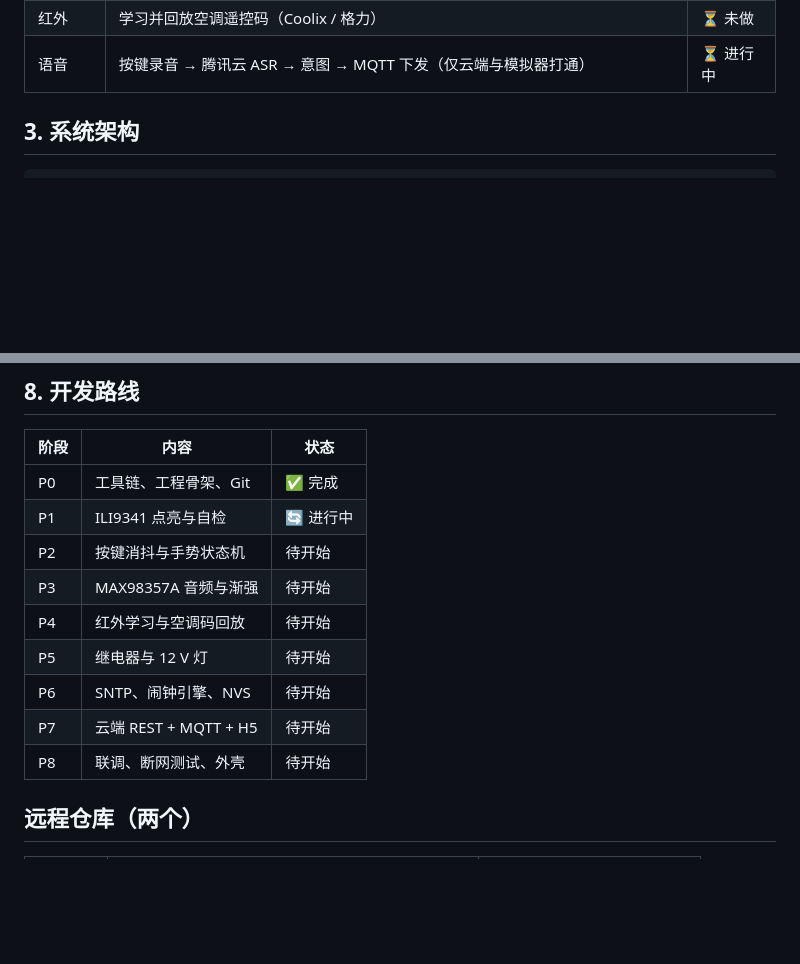
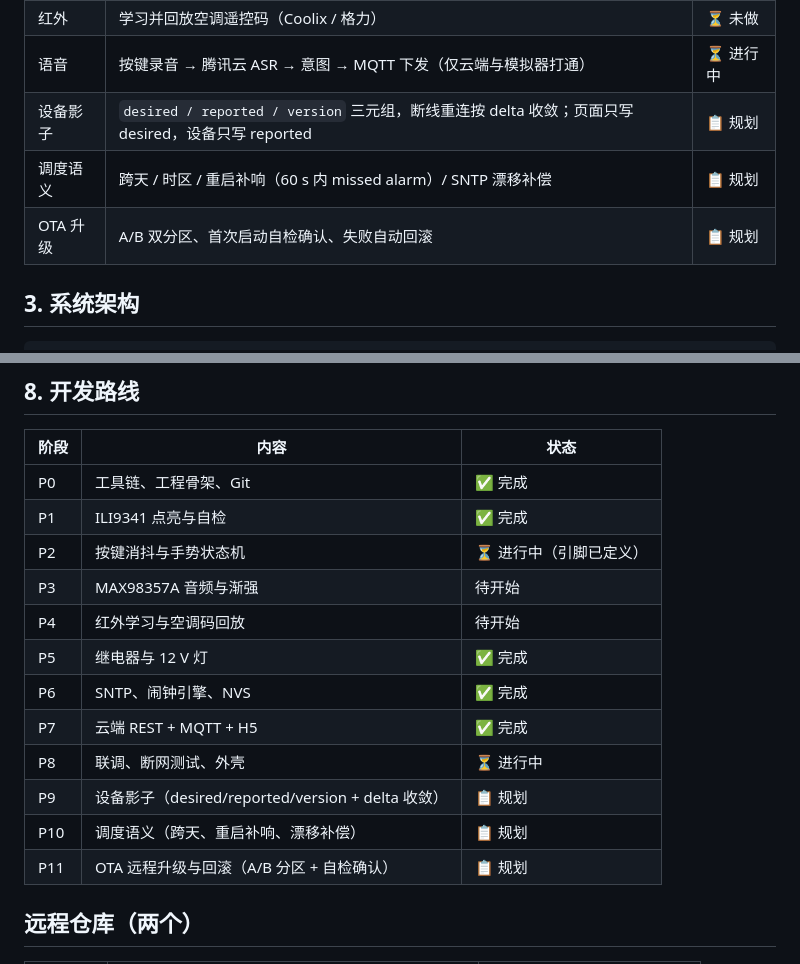
Before and after one commit to LiuWTQAQ/alarm-clock, a Markdown page: README.md, 2 parts joined by grey strips. Rendered like a GitHub page; blank space fills up the shorter version.

Commit message:
docs: plan device shadow, scheduling semantics and OTA in feature table and roadmap

```diff
--- a/README.md
+++ b/README.md
@@ -67,6 +67,9 @@ XPT2046 装上后，把换算后的屏幕坐标传给 `ui::tap(x, y)` 即可，
 | 音频 | WAV 铃声，30 秒内音量 20%→100% 渐强 | ⏳ 未做 |
 | 红外 | 学习并回放空调遥控码（Coolix / 格力） | ⏳ 未做 |
 | 语音 | 按键录音 → 腾讯云 ASR → 意图 → MQTT 下发（仅云端与模拟器打通） | ⏳ 进行中 |
+| 设备影子 | `desired / reported / version` 三元组，断线重连按 delta 收敛；页面只写 desired，设备只写 reported | 📋 规划 |
+| 调度语义 | 跨天 / 时区 / 重启补响（60 s 内 missed alarm）/ SNTP 漂移补偿 | 📋 规划 |
+| OTA 升级 | A/B 双分区、首次启动自检确认、失败自动回滚 | 📋 规划 |
 
 ## 3. 系统架构
 
@@ -250,14 +253,17 @@ board_build.arduino.memory_type = qio_opi
 | 阶段 | 内容 | 状态 |
 |---|---|---|
 | P0 | 工具链、工程骨架、Git | ✅ 完成 |
-| P1 | ILI9341 点亮与自检 | 🔄 进行中 |
-| P2 | 按键消抖与手势状态机 | 待开始 |
+| P1 | ILI9341 点亮与自检 | ✅ 完成 |
+| P2 | 按键消抖与手势状态机 | ⏳ 进行中（引脚已定义） |
 | P3 | MAX98357A 音频与渐强 | 待开始 |
 | P4 | 红外学习与空调码回放 | 待开始 |
-| P5 | 继电器与 12 V 灯 | 待开始 |
-| P6 | SNTP、闹钟引擎、NVS | 待开始 |
-| P7 | 云端 REST + MQTT + H5 | 待开始 |
-| P8 | 联调、断网测试、外壳 | 待开始 |
+| P5 | 继电器与 12 V 灯 | ✅ 完成 |
+| P6 | SNTP、闹钟引擎、NVS | ✅ 完成 |
+| P7 | 云端 REST + MQTT + H5 | ✅ 完成 |
+| P8 | 联调、断网测试、外壳 | ⏳ 进行中 |
+| P9 | 设备影子（desired/reported/version + delta 收敛） | 📋 规划 |
+| P10 | 调度语义（跨天、重启补响、漂移补偿） | 📋 规划 |
+| P11 | OTA 远程升级与回滚（A/B 分区 + 自检确认） | 📋 规划 |
 
 ## 远程仓库（两个）
 
```
